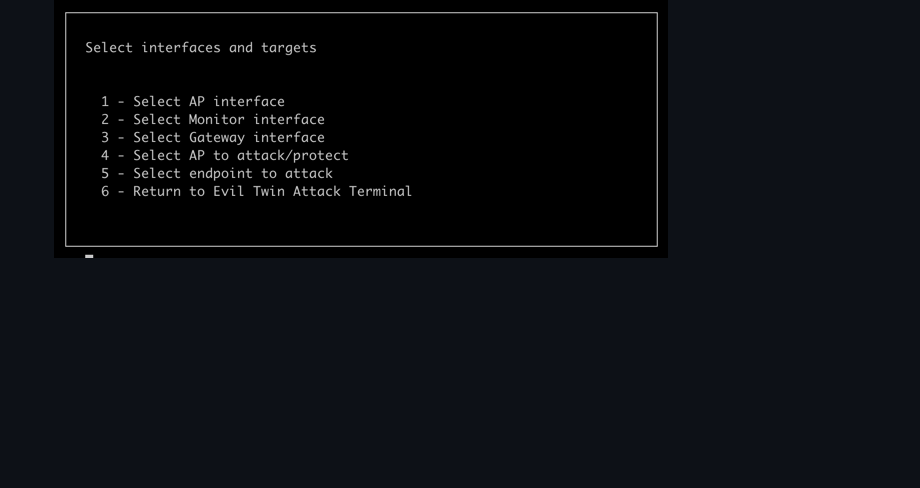
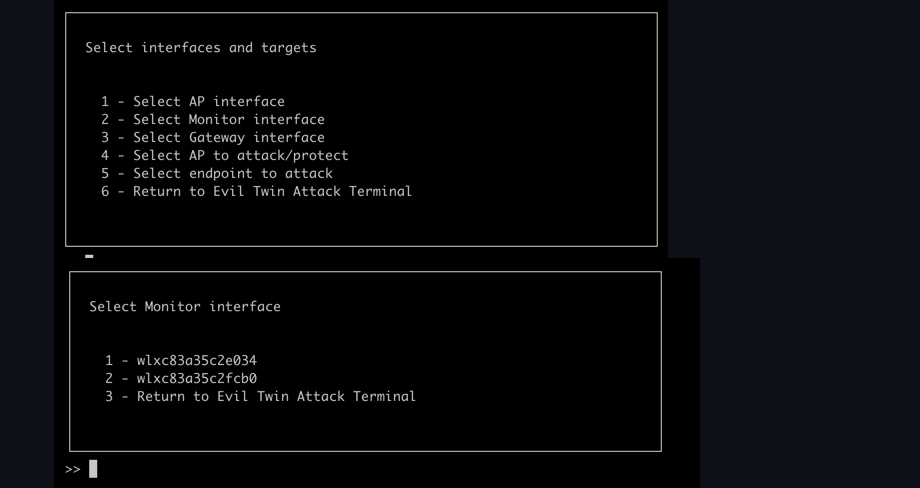
Before and after one commit to yurig93b/evil-twin-ex, a Markdown page: README.md, the part around the change. Drawn GitHub-style; pictures changed too: imgs/img15.png (added); blank space fills up the shorter version.

```diff
--- a/README.md
+++ b/README.md
@@ -66,6 +66,7 @@ It will then sniff clients talking to that fake AP and send disassociation packe
 1. Run `sh run.sh`
 2. Go to 3 and configure all interfaces, target AP and endpoint. Gateway device is the one you use to talk to the internet.
 ![img_1.png](imgs/img_1.png)
+![img.png](imgs/img15.png)
 ![img_2.png](imgs/img_2.png)
 ![img_3.png](imgs/img_3.png)
 4. Show config to make sure all is filled and correct:
```
